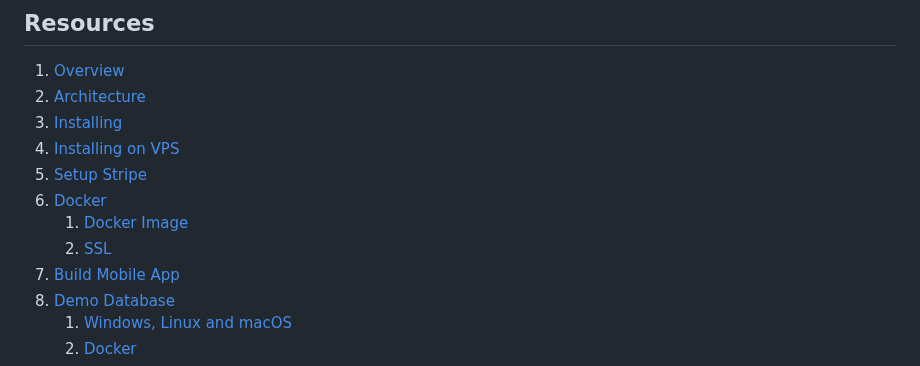
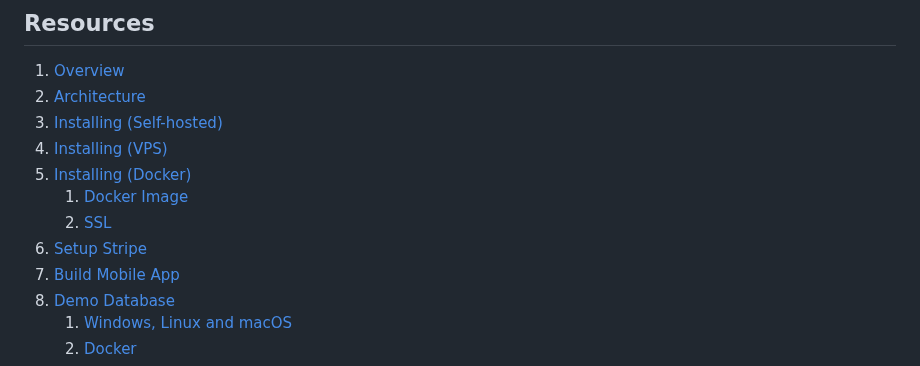
Before and after one commit to aelassas/movinin, a Markdown page: README.md, the part around one of its changes. Rendered like a GitHub page.

```diff
--- a/README.md
+++ b/README.md
@@ -74,12 +74,12 @@ You can also install the Android App by directly downloading the APK and install
 
 1. [Overview](https://github.com/aelassas/movinin/wiki/Overview)
 2. [Architecture](https://github.com/aelassas/movinin/wiki/Architecture)
-3. [Installing](https://github.com/aelassas/movinin/wiki/Installing)
-4. [Installing on VPS](https://github.com/aelassas/movinin/wiki/Installing-on-VPS)
-5. [Setup Stripe](https://github.com/aelassas/movinin/wiki/Setup-Stripe)
-6. [Docker](https://github.com/aelassas/movinin/wiki/Docker)
+3. [Installing (Self-hosted)](https://github.com/aelassas/movinin/wiki/Installing-(Self%E2%80%90hosted))
+4. [Installing (VPS)](https://github.com/aelassas/movinin/wiki/Installing-(VPS))
+5. [Installing (Docker)](https://github.com/aelassas/movinin/wiki/Installing-(Docker))
    1. [Docker Image](https://github.com/aelassas/movinin/wiki/Docker#docker-image)
    2. [SSL](https://github.com/aelassas/movinin/wiki/Docker#ssl)
+6. [Setup Stripe](https://github.com/aelassas/movinin/wiki/Setup-Stripe)
 7. [Build Mobile App](https://github.com/aelassas/movinin/wiki/Build-Mobile-App)
 8. [Demo Database](https://github.com/aelassas/movinin/wiki/Demo-Database)
    1. [Windows, Linux and macOS](https://github.com/aelassas/movinin/wiki/Demo-Database#windows-linux-and-macos)
```
Also changed, not shown: other parts of README.md (+1 -1 lines).
